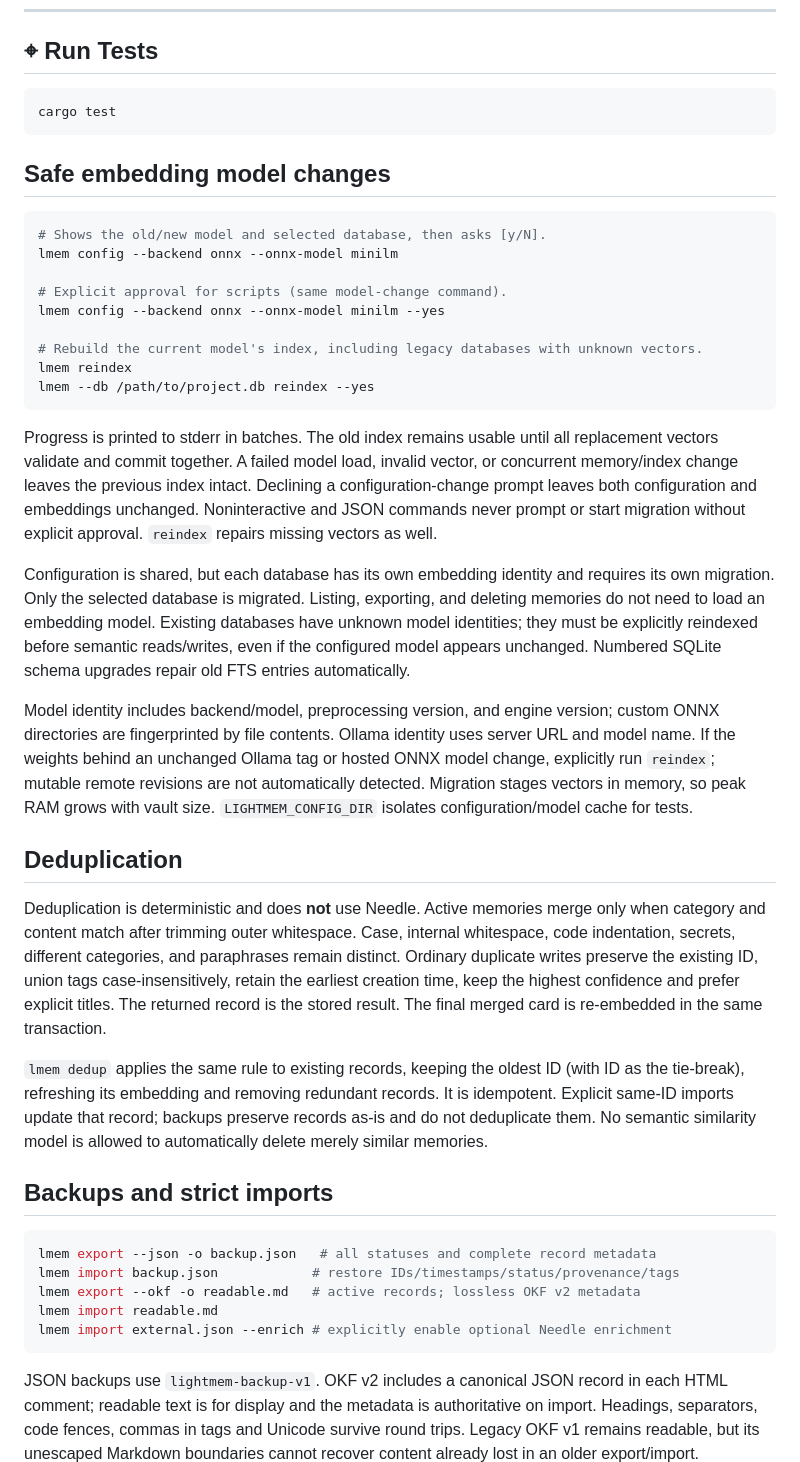
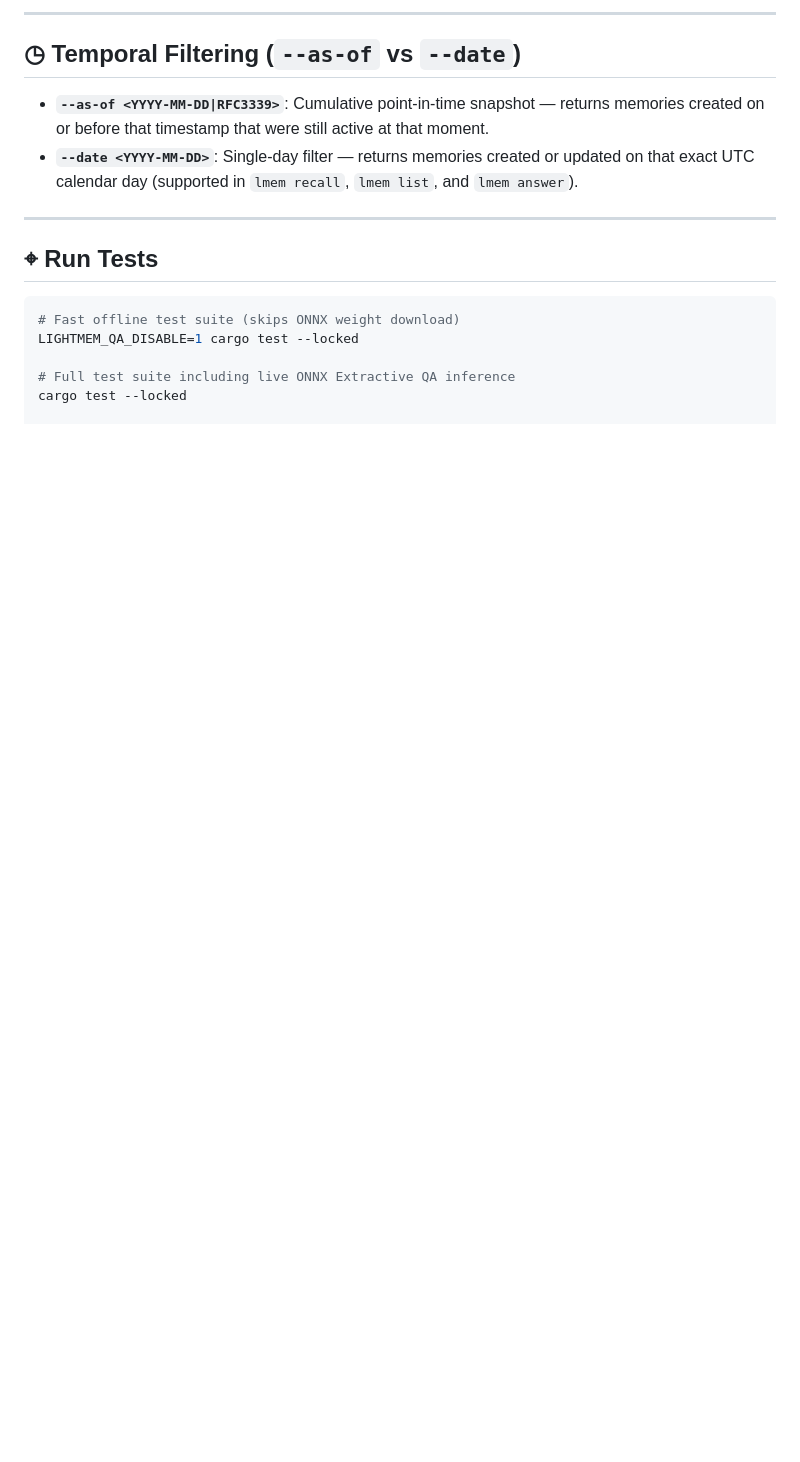
Before and after one commit to krishnakanthpathi/lightmem, a Markdown page: README.md, the part around one of its changes. Drawn GitHub-style; blank space fills up the shorter version.

Commit message:
docs(readme): update README for v0.2.0 ONNX QA, Ollama rerankers, vector conflicts, and --date filter

````diff
--- a/README.md
+++ b/README.md
@@ -95,73 +149,18 @@ lmem stats
+---
+
+## ◷ Temporal Filtering (`--as-of` vs `--date`)
+
+- **`--as-of <YYYY-MM-DD|RFC3339>`**: Cumulative point-in-time snapshot — returns memories created on or before that timestamp that were still active at that moment.
+- **`--date <YYYY-MM-DD>`**: Single-day filter — returns memories created or updated on that exact UTC calendar day (supported in `lmem recall`, `lmem list`, and `lmem answer`).
+
+---
+
 ## ⌖ Run Tests
 
 ```bash
-cargo test
-```
+# Fast offline test suite (skips ONNX weight download)
+LIGHTMEM_QA_DISABLE=1 cargo test --locked
 
-## Safe embedding model changes
+# Full test suite including live ONNX Extractive QA inference
+cargo test --locked
 
-```bash
-# Shows the old/new model and selected database, then asks [y/N].
-lmem config --backend onnx --onnx-model minilm
-
-# Explicit approval for scripts (same model-change command).
-lmem config --backend onnx --onnx-model minilm --yes
-
-# Rebuild the current model's index, including legacy databases with unknown vectors.
-lmem reindex
-lmem --db /path/to/project.db reindex --yes
-```
-
-Progress is printed to stderr in batches. The old index remains usable until all
-replacement vectors validate and commit together. A failed model load, invalid
-vector, or concurrent memory/index change leaves the previous index intact.
-Declining a configuration-change prompt leaves both configuration and embeddings
-unchanged. Noninteractive and JSON commands never prompt or start migration
-without explicit approval. `reindex` repairs missing vectors as well.
-
-Configuration is shared, but each database has its own embedding identity and
-requires its own migration. Only the selected database is migrated. Listing,
-exporting, and deleting memories do not need to load an embedding model.
-Existing databases have unknown model identities; they must be explicitly
-reindexed before semantic reads/writes, even if the configured model appears
-unchanged. Numbered SQLite schema upgrades repair old FTS entries automatically.
-
-Model identity includes backend/model, preprocessing version, and engine version;
-custom ONNX directories are fingerprinted by file contents. Ollama identity uses
-server URL and model name. If the weights behind an unchanged Ollama tag or hosted
-ONNX model change, explicitly run `reindex`; mutable remote revisions are not
-automatically detected. Migration stages vectors in memory, so peak RAM grows
-with vault size. `LIGHTMEM_CONFIG_DIR` isolates configuration/model cache for tests.
-
-## Deduplication
-
-Deduplication is deterministic and does **not** use Needle. Active memories merge
-only when category and content match after trimming outer whitespace. Case,
-internal whitespace, code indentation, secrets, different categories, and
-paraphrases remain distinct. Ordinary duplicate writes preserve the existing ID,
-union tags case-insensitively, retain the earliest creation time, keep the highest
-confidence and prefer explicit titles. The returned record is the stored result.
-The final merged card is re-embedded in the same transaction.
-
-`lmem dedup` applies the same rule to existing records, keeping the oldest ID
-(with ID as the tie-break), refreshing its embedding and removing redundant
-records. It is idempotent. Explicit same-ID imports update that record; backups
-preserve records as-is and do not deduplicate them. No semantic similarity model
-is allowed to automatically delete merely similar memories.
-
-## Backups and strict imports
-
-```bash
-lmem export --json -o backup.json   # all statuses and complete record metadata
-lmem import backup.json            # restore IDs/timestamps/status/provenance/tags
-lmem export --okf -o readable.md   # active records; lossless OKF v2 metadata
-lmem import readable.md
-lmem import external.json --enrich # explicitly enable optional Needle enrichment
-```
-
-JSON backups use `lightmem-backup-v1`. OKF v2 includes a canonical JSON record in
-each HTML comment; readable text is for display and the metadata is authoritative
-on import. Headings, separators, code fences, commas in tags and Unicode survive
-round trips. Legacy OKF v1 remains readable, but its unescaped Markdown boundaries
-cannot recover content already lost in an older export/import.
-
````
Also changed, not shown: other parts of README.md (+75 -51 lines).
